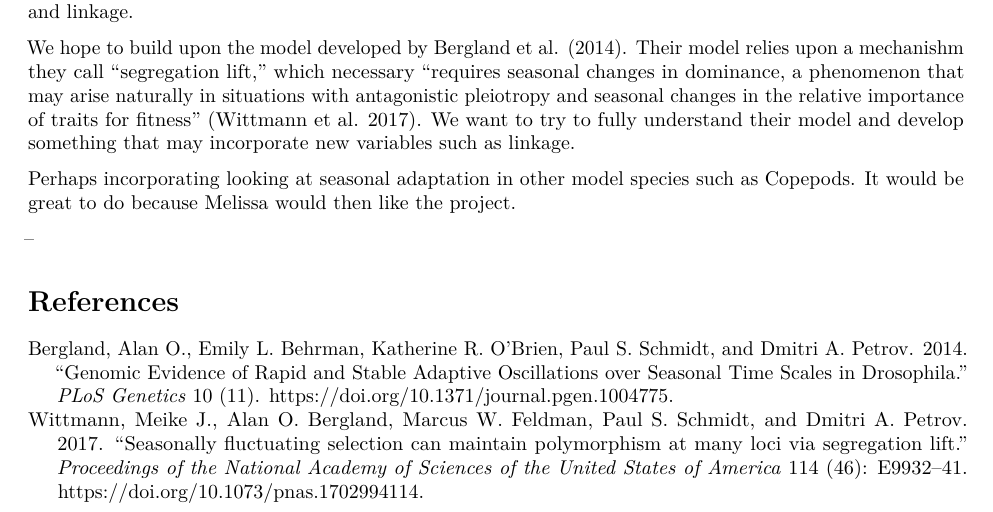
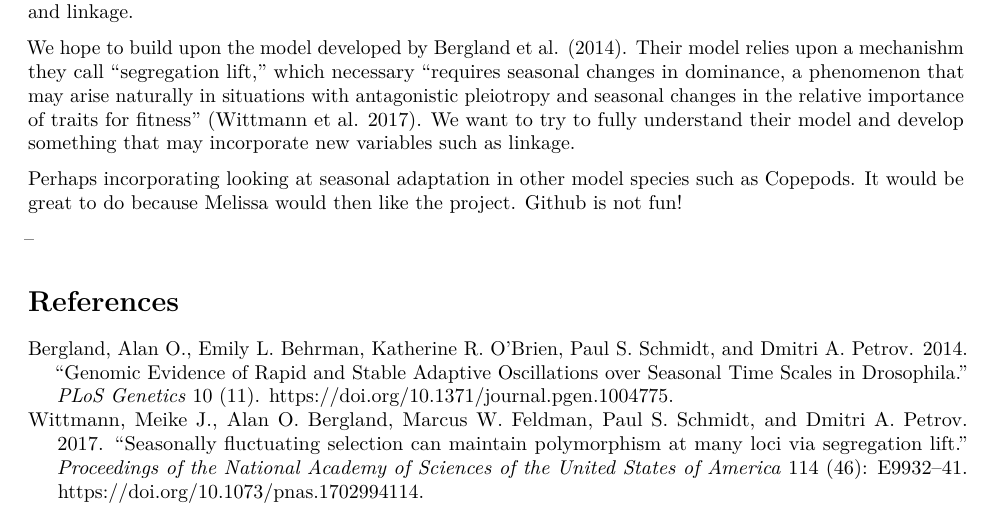
Before and after one commit to tsoleary/season_adapt, an R Markdown document (proposal.Rmd): part of the page, cut so that both start at the same text. Rendered offline with R 4.5, knitr and Pandoc, then LaTeX, with nearby package versions.

Commit message:
note about github

```diff
--- a/proposal.Rmd
+++ b/proposal.Rmd
@@ -13,7 +13,7 @@ Seasonal changes in allele frequency has been observed experimentally in a popul
 
 We hope to build upon the model developed by @Bergland2014. Their model relies upon a mechanishm they call "segregation lift," which necessary "requires seasonal changes in dominance, a phenomenon that may arise naturally in situations with antagonistic pleiotropy and seasonal changes in the relative importance of traits for fitness" [@Wittmann2017]. We want to try to fully understand their model and develop something that may incorporate new variables such as linkage.
 
-Perhaps incorporating looking at seasonal adaptation in other model species such as Copepods. It would be great to do because Melissa would then like the project.
+Perhaps incorporating looking at seasonal adaptation in other model species such as Copepods. It would be great to do because Melissa would then like the project. Github is not fun!
 
 --
 
```
